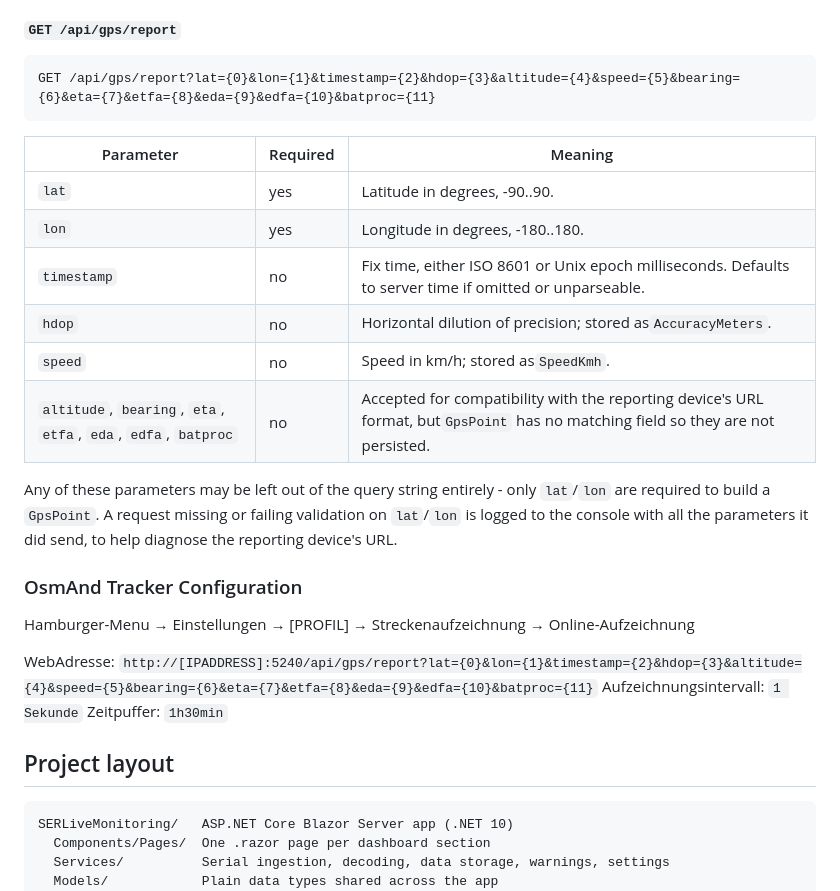
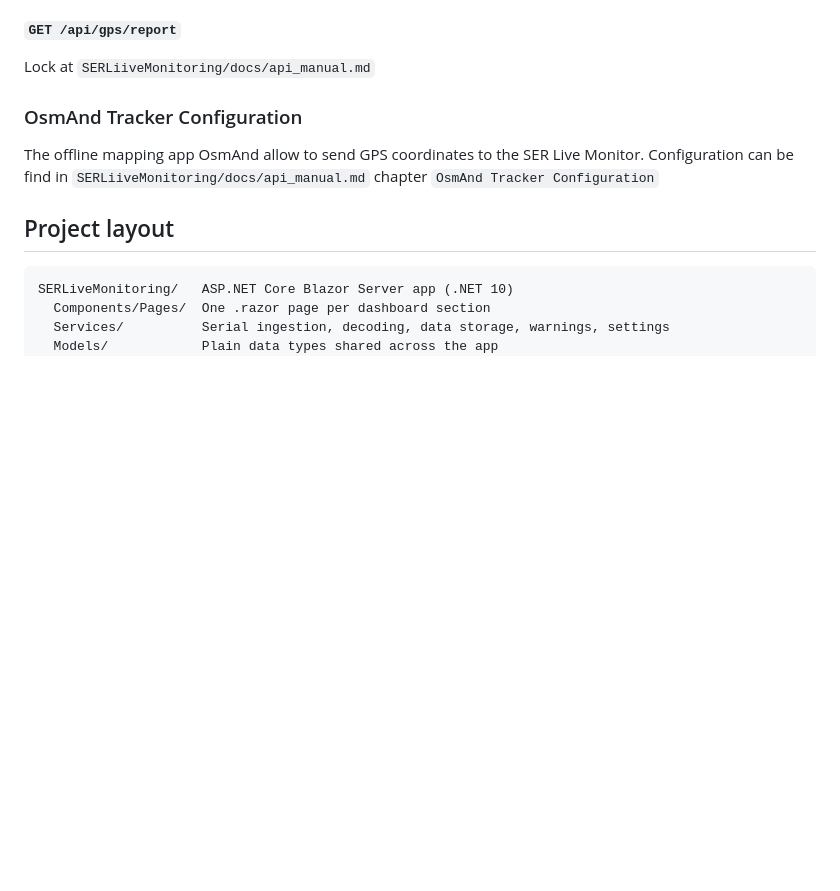
Before and after one commit to SolarEnergyRacers/live_monitoring, a Markdown page: README.md, the part around the change. GitHub-like rendering; blank space fills up the shorter version.

Commit message:
sort manuals

````diff
--- a/README.md
+++ b/README.md
@@ -91,30 +91,12 @@ in-memory history, which powers the GPS tile and diagnostics on the Live Overvie
 
 #### `GET /api/gps/report`
 
-```HTTP
-GET /api/gps/report?lat={0}&lon={1}&timestamp={2}&hdop={3}&altitude={4}&speed={5}&bearing={6}&eta={7}&etfa={8}&eda={9}&edfa={10}&batproc={11}
-```
-
-| Parameter                                                                    | Required | Meaning                                                                                                                             |
-| ---------------------------------------------------------------------------- | -------- | ----------------------------------------------------------------------------------------------------------------------------------- |
-| `lat`                                                                      | yes      | Latitude in degrees, -90..90.                                                                                                       |
-| `lon`                                                                      | yes      | Longitude in degrees, -180..180.                                                                                                    |
-| `timestamp`                                                                | no       | Fix time, either ISO 8601 or Unix epoch milliseconds. Defaults to server time if omitted or unparseable.                            |
-| `hdop`                                                                     | no       | Horizontal dilution of precision; stored as`AccuracyMeters`.                                                                      |
-| `speed`                                                                    | no       | Speed in km/h; stored as`SpeedKmh`.                                                                                               |
-| `altitude`, `bearing`, `eta`, `etfa`, `eda`, `edfa`, `batproc` | no       | Accepted for compatibility with the reporting device's URL format, but`GpsPoint` has no matching field so they are not persisted. |
-
-Any of these parameters may be left out of the query string entirely - only `lat`/`lon` are
-required to build a `GpsPoint`. A request missing or failing validation on `lat`/`lon` is logged to
-the console with all the parameters it did send, to help diagnose the reporting device's URL.
+Lock at `SERLiiveMonitoring/docs/api_manual.md`
 
 ### OsmAnd Tracker Configuration
 
-Hamburger-Menu → Einstellungen → [PROFIL] → Streckenaufzeichnung → Online-Aufzeichnung
-
-WebAdresse: `http://[IPADDRESS]:5240/api/gps/report?lat={0}&lon={1}&timestamp={2}&hdop={3}&altitude={4}&speed={5}&bearing={6}&eta={7}&etfa={8}&eda={9}&edfa={10}&batproc={11}`
-Aufzeichnungsintervall: `1 Sekunde`
-Zeitpuffer: `1h30min`
+The offline mapping app OsmAnd allow to send GPS coordinates to the SER Live Monitor. Configuration
+can be find in `SERLiiveMonitoring/docs/api_manual.md` chapter `OsmAnd Tracker Configuration`
 
 ## Project layout
 
````
Also changed, not shown: SERLiveMonitoring/docs/api_manual.md (+7 -3 lines).
